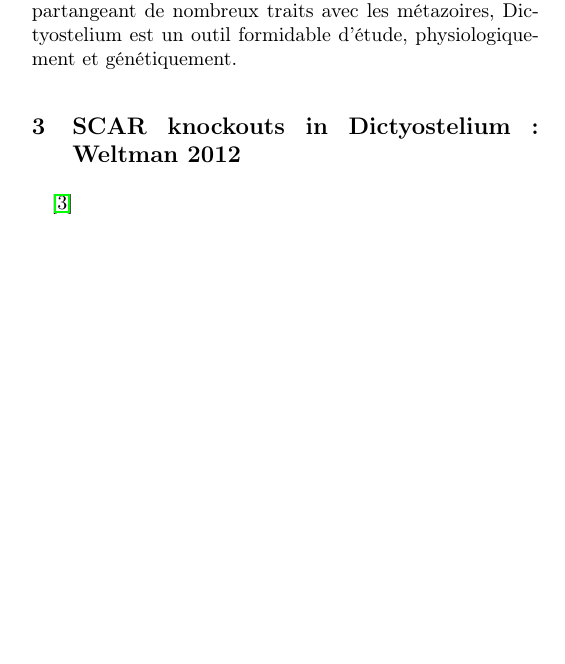
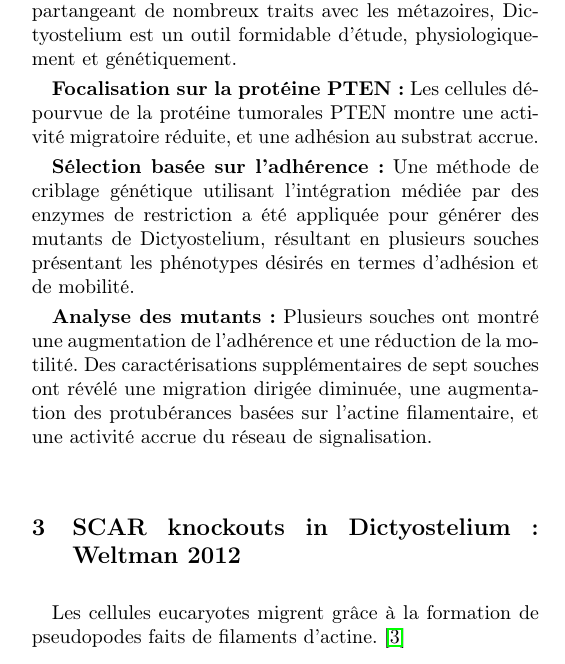
Before and after one commit to Alex-code-lab/Review_dicty_LaTex, a LaTeX paper (0-Main/Main.tex): part of one column of page 1 of 2, cut so that both start at the same text, the shorter picture padded with empty space. Compiled offline with pdfLaTeX.

Commit message:
2024_05_13

```diff
--- a/0-Main/Main.tex
+++ b/0-Main/Main.tex
@@ -65,12 +65,31 @@ However, the mutant cells (lacking two F-actin crosslinking proteins) behave sig
 
 \section{T.J. Lampert et al.}
 \cite{Weber_2017}
-La plupart des choses que l'on connait sur la migration des amoeboid viennent de Dictyostelium discoideum. C'est une connaissance et une étude essentiel car ce mode de motilité est celui retrouvé chez les cellules des métazoaires, et également chez les cellules tumorales.
-Simple et partangeant de nombreux traits avec les métazoires, Dictyostelium est un outil formidable d'étude, physiologiquement et génétiquement.
+La plupart des choses que l'on connait sur la migration des amoeboid viennent de Dictyostelium discoideum.
+C'est une connaissance et une étude essentiel car ce mode de motilité est celui retrouvé chez les cellules des métazoaires,
+et également chez les cellules tumorales.
+Simple et partangeant de nombreux traits avec les métazoires, Dictyostelium est un outil formidable d'étude, physiologiquement
+et génétiquement.
+
+\textbf{Focalisation sur la protéine PTEN:}
+Les cellules dépourvue de la protéine tumorales PTEN montre une activité migratoire réduite, et une adhésion au substrat accrue.
+
+\textbf{Sélection basée sur l'adhérence :}
+Une méthode de criblage génétique utilisant l'intégration médiée par des enzymes de
+restriction a été appliquée pour générer des mutants de Dictyostelium, résultant en plusieurs souches présentant les phénotypes
+désirés en termes d'adhésion et de mobilité.
+
+\textbf{Analyse des mutants :}
+Plusieurs souches ont montré une augmentation de l'adhérence et une réduction de la motilité.
+Des caractérisations supplémentaires de sept souches ont révélé une migration dirigée diminuée, une augmentation des
+protubérances basées sur l'actine filamentaire, et une activité accrue du réseau de signalisation.
+
+
 
 
 \section{SCAR knockouts in Dictyostelium: Weltman 2012}
-\cite{Veltman_2012}
+Les cellules eucaryotes migrent grâce à la formation de pseudopodes faits de filaments d'actine. \cite{Veltman_2012}
+
 
 \section{A 30 year Perspective on microtubule-Based Motility in Dictyostelium }
 \cite{Koonce_2020}
```
Also changed, not shown: 0-Main/Main.pdf, 4 other files.
